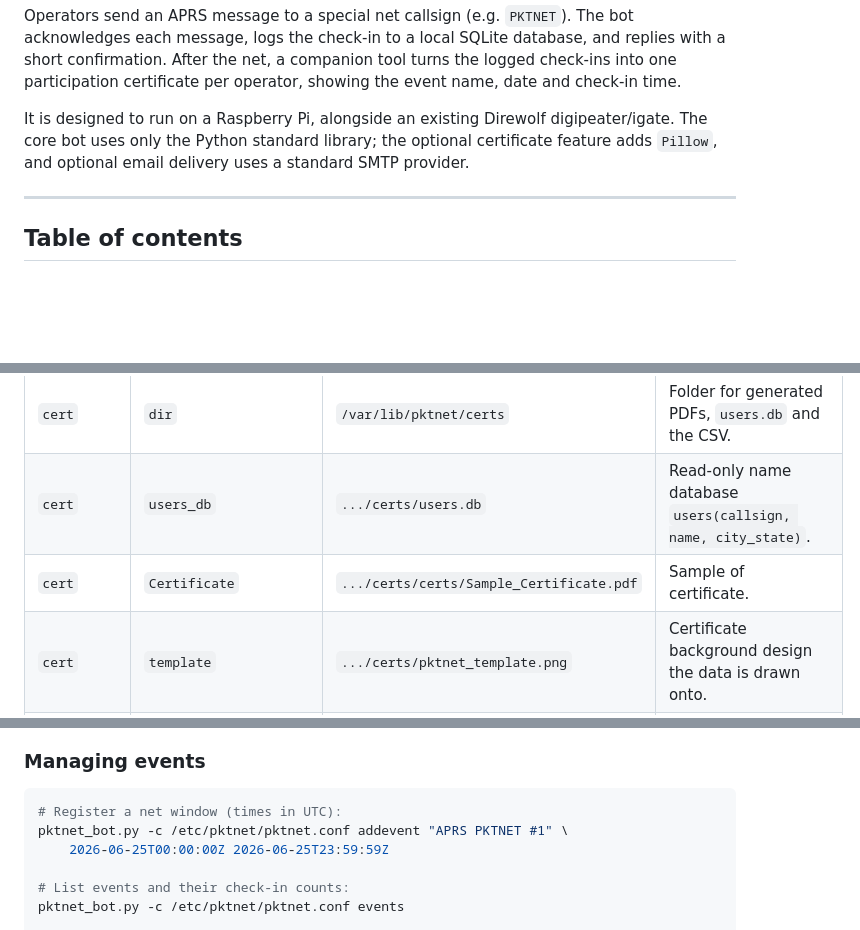
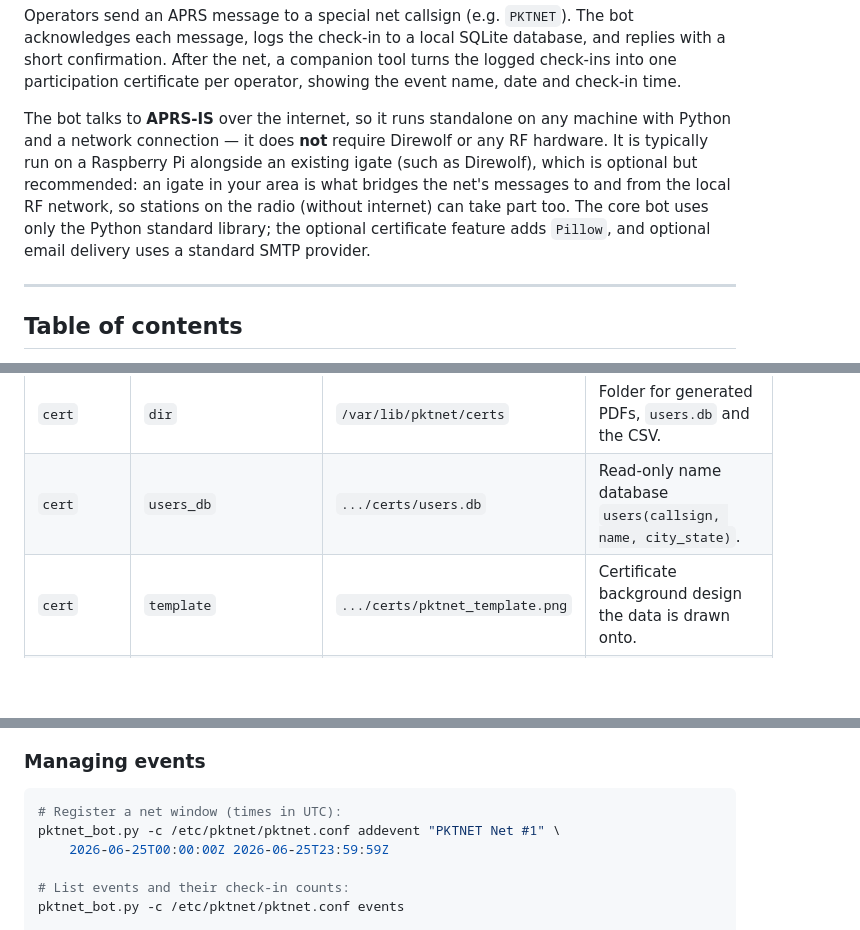
Before and after one commit to PP5PK/APRS_NET, a Markdown page: README.md, 3 parts joined by grey strips. Drawn GitHub-style; blank space fills up the shorter version.

````diff
--- a/README.md
+++ b/README.md
@@ -13,10 +13,14 @@ replies with a short confirmation. After the net, a companion tool turns the
 logged check-ins into one participation certificate per operator, showing the
 event name, date and check-in time.
 
-It is designed to run on a Raspberry Pi, alongside an existing Direwolf
-digipeater/igate. The core bot uses only the Python standard library; the
-optional certificate feature adds `Pillow`, and optional email delivery uses
-a standard SMTP provider.
+The bot talks to **APRS-IS** over the internet, so it runs standalone on any
+machine with Python and a network connection — it does **not** require Direwolf
+or any RF hardware. It is typically run on a Raspberry Pi alongside an existing
+igate (such as Direwolf), which is optional but recommended: an igate in your
+area is what bridges the net's messages to and from the local RF network, so
+stations on the radio (without internet) can take part too. The core bot uses
+only the Python standard library; the optional certificate feature adds
+`Pillow`, and optional email delivery uses a standard SMTP provider.
 
 ---
 
@@ -289,7 +293,6 @@ contains your passcode.
 | `cert` | `enable` | `false` | Turn the interactive certificate flow on or off. |
 | `cert` | `dir` | `/var/lib/pktnet/certs` | Folder for generated PDFs, `users.db` and the CSV. |
 | `cert` | `users_db` | `.../certs/users.db` | Read-only name database `users(callsign, name, city_state)`. |
-| `cert` | `Certificate` | `.../certs/certs/Sample_Certificate.pdf` | Sample of certificate. |
 | `cert` | `template` | `.../certs/pktnet_template.png` | Certificate background design the data is drawn onto. |
 | `cert` | `flow_timeout_min` | `15` | Drop an unfinished certificate conversation after N minutes. |
 | `email` | `enable` | `false` | Email the generated PDF over SMTP (needs the keys below). |
@@ -327,7 +330,7 @@ pktnet_bot.py run -c /etc/pktnet/pktnet.conf
 
 ```bash
 # Register a net window (times in UTC):
-pktnet_bot.py -c /etc/pktnet/pktnet.conf addevent "APRS PKTNET #1" \
+pktnet_bot.py -c /etc/pktnet/pktnet.conf addevent "PKTNET Net #1" \
     2026-06-25T00:00:00Z 2026-06-25T23:59:59Z
 
 # List events and their check-in counts:
````
